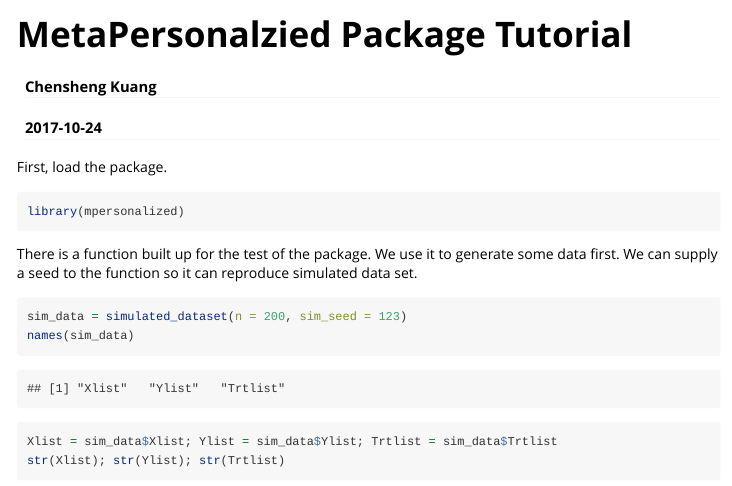
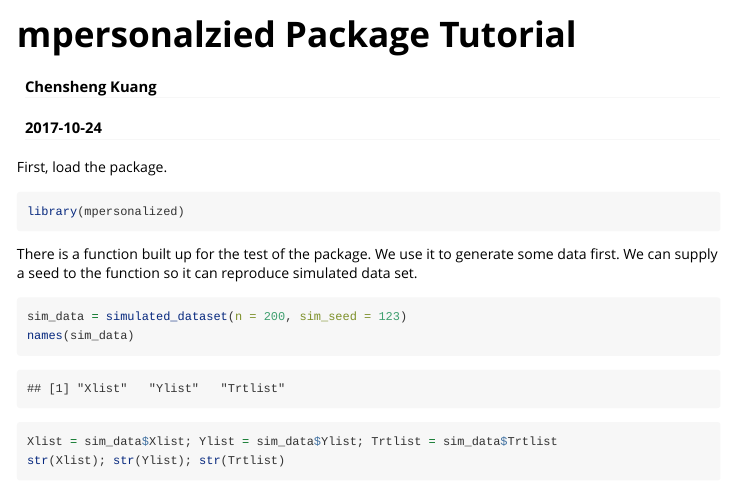
Before and after one commit to jaredhuling/mpersonalized, an R Markdown document (vignettes/mp-vignette.Rmd): the page in a window 1100 px wide, from its top. Rendered offline with R 4.5, knitr and Pandoc, with nearby package versions; some code elsewhere in the file could not run offline; long lines of code are wrapped.

Commit message:
change of the name of package

```diff
--- a/vignettes/mp-vignette.Rmd
+++ b/vignettes/mp-vignette.Rmd
@@ -1,5 +1,5 @@
 ---
-title: "MetaPersonalzied Package Tutorial"
+title: "mpersonalzied Package Tutorial"
 author: "Chensheng Kuang"
 date: "`r Sys.Date()`"
 output: rmarkdown::html_vignette
```
